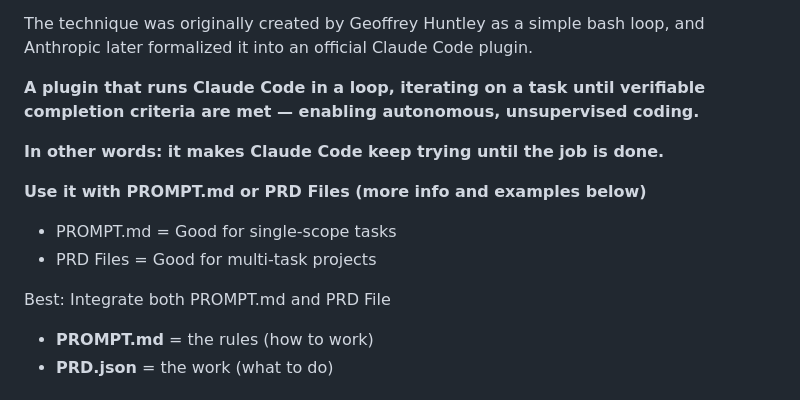
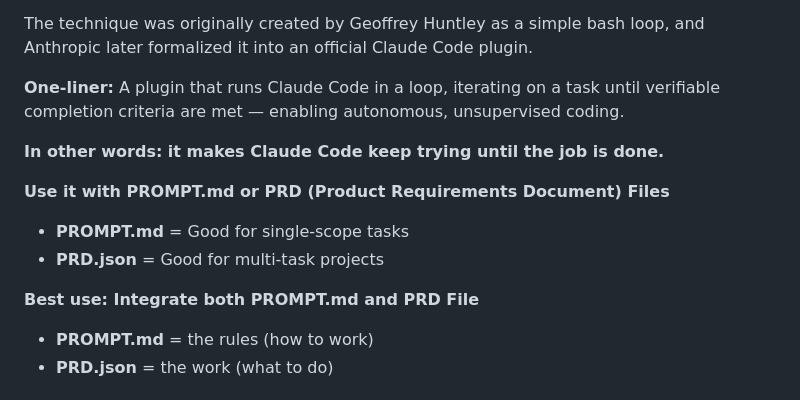
Before and after one commit to lularocha/claude-code-best-practices, a Markdown page: guides/ralph-loop-plugin.md, the part around the change. Rendered like a GitHub page.

Commit message:
Improve clarity and formatting in ralph-loop-plugin guide
- Add "One-liner:" label for better readability
- Clarify PRD acronym (Product Requirements Document)
- Enhance formatting with bold text for key concepts
- Restructure best use case section for clarity

🤖 Generated with [Claude Code](https://claude.com/claude-code)

Co-Authored-By: Claude Sonnet 4.5 <noreply@anthropic.com>

```diff
--- a/guides/ralph-loop-plugin.md
+++ b/guides/ralph-loop-plugin.md
@@ -15,16 +15,16 @@ Geoffrey Huntley on Twitter: https://x.com/GeoffreyHuntley
 
 The technique was originally created by Geoffrey Huntley as a simple bash loop, and Anthropic later formalized it into an official Claude Code plugin.
 
-**A plugin that runs Claude Code in a loop, iterating on a task until verifiable completion criteria are met — enabling autonomous, unsupervised coding.**
+**One-liner:** A plugin that runs Claude Code in a loop, iterating on a task until verifiable completion criteria are met — enabling autonomous, unsupervised coding.
 
 **In other words: it makes Claude Code keep trying until the job is done.**
 
-**Use it with PROMPT.md or PRD Files (more info and examples below)**
+**Use it with PROMPT.md or PRD (Product Requirements Document) Files**
 
-* PROMPT.md 	\= Good for single-scope tasks
-* PRD Files 	\= Good for multi-task projects
+* **PROMPT.md** \= Good for single-scope tasks
+* **PRD.json** 	\= Good for multi-task projects
 
-Best: Integrate both PROMPT.md and PRD File
+**Best use: Integrate both PROMPT.md and PRD File**
 
 * **PROMPT.md** \= the rules (how to work)
 * **PRD.json** \= the work (what to do)
```
